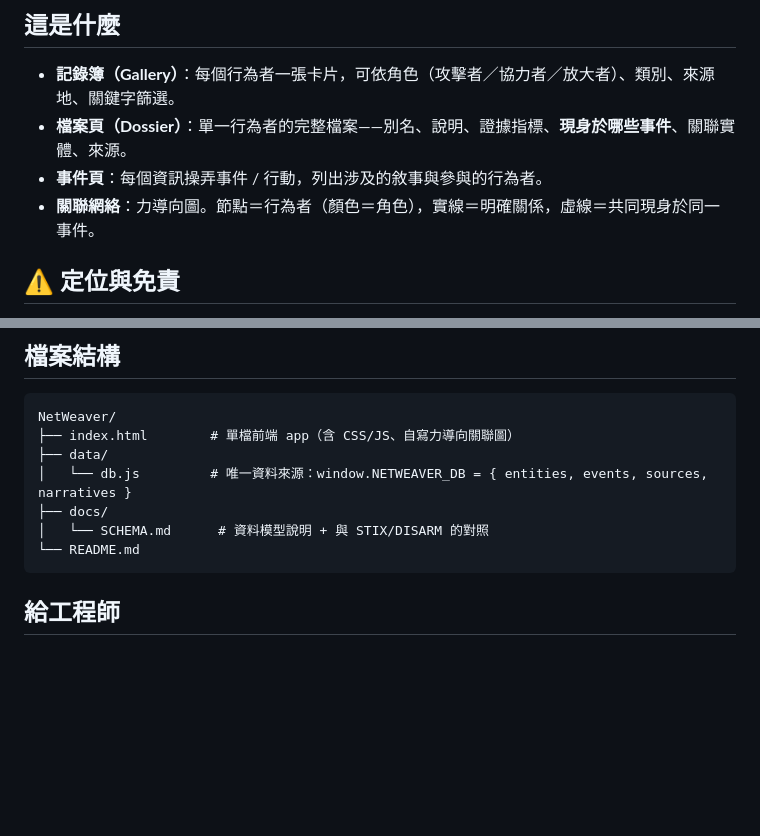
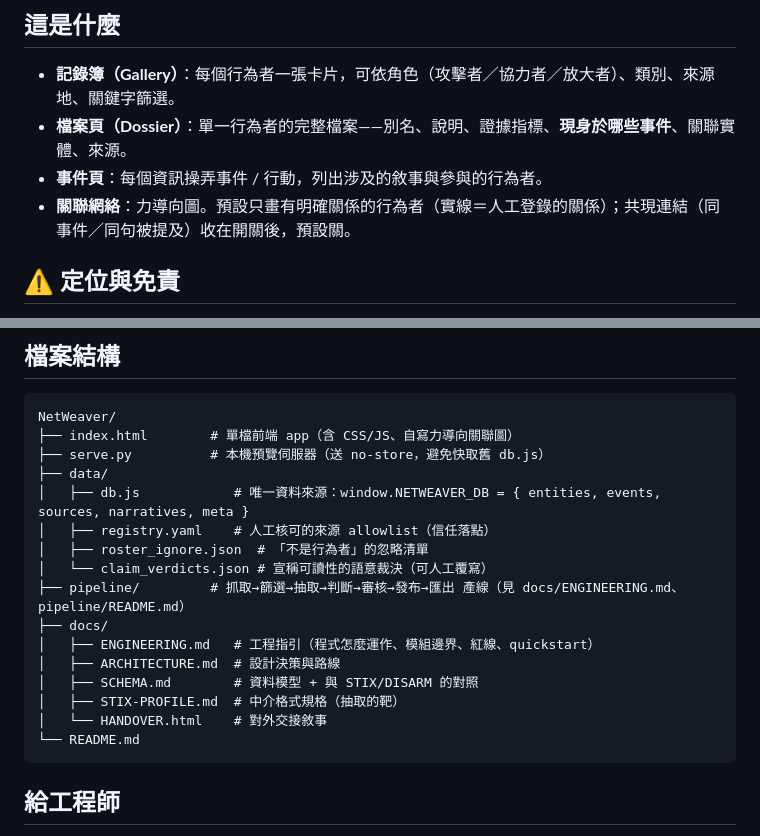
Before and after one commit to wcl-dev/NetWeaver, a Markdown page: README.md, 2 parts joined by grey strips. Drawn GitHub-style; blank space fills up the shorter version.

````diff
--- a/README.md
+++ b/README.md
@@ -8,7 +8,7 @@
 - **記錄簿（Gallery）**：每個行為者一張卡片，可依角色（攻擊者／協力者／放大者）、類別、來源地、關鍵字篩選。
 - **檔案頁（Dossier）**：單一行為者的完整檔案——別名、說明、證據指標、**現身於哪些事件**、關聯實體、來源。
 - **事件頁**：每個資訊操弄事件 / 行動，列出涉及的敘事與參與的行為者。
-- **關聯網絡**：力導向圖。節點＝行為者（顏色＝角色），實線＝明確關係，虛線＝共同現身於同一事件。
+- **關聯網絡**：力導向圖。預設只畫有明確關係的行為者（實線＝人工登錄的關係）；共現連結（同事件／同句被提及）收在開關後，預設關。
 
 ## ⚠️ 定位與免責
 
@@ -34,10 +34,19 @@ cd NetWeaver && python3 serve.py 8062
 ```
 NetWeaver/
 ├── index.html        # 單檔前端 app（含 CSS/JS、自寫力導向關聯圖）
+├── serve.py          # 本機預覽伺服器（送 no-store，避免快取舊 db.js）
 ├── data/
-│   └── db.js         # 唯一資料來源：window.NETWEAVER_DB = { entities, events, sources, narratives }
+│   ├── db.js            # 唯一資料來源：window.NETWEAVER_DB = { entities, events, sources, narratives, meta }
+│   ├── registry.yaml    # 人工核可的來源 allowlist（信任落點）
+│   ├── roster_ignore.json  # 「不是行為者」的忽略清單
+│   └── claim_verdicts.json # 宣稱可讀性的語意裁決（可人工覆寫）
+├── pipeline/         # 抓取→篩選→抽取→判斷→審核→發布→匯出 產線（見 docs/ENGINEERING.md、pipeline/README.md）
 ├── docs/
-│   └── SCHEMA.md      # 資料模型說明 + 與 STIX/DISARM 的對照
+│   ├── ENGINEERING.md   # 工程指引（程式怎麼運作、模組邊界、紅線、quickstart）
+│   ├── ARCHITECTURE.md  # 設計決策與路線
+│   ├── SCHEMA.md        # 資料模型 + 與 STIX/DISARM 的對照
+│   ├── STIX-PROFILE.md  # 中介格式規格（抽取的靶）
+│   └── HANDOVER.html    # 對外交接敘事
 └── README.md
 ```
 
````
Also changed, not shown: other parts of README.md (+21 -10 lines), docs/ENGINEERING.md (+1 -1 lines).
